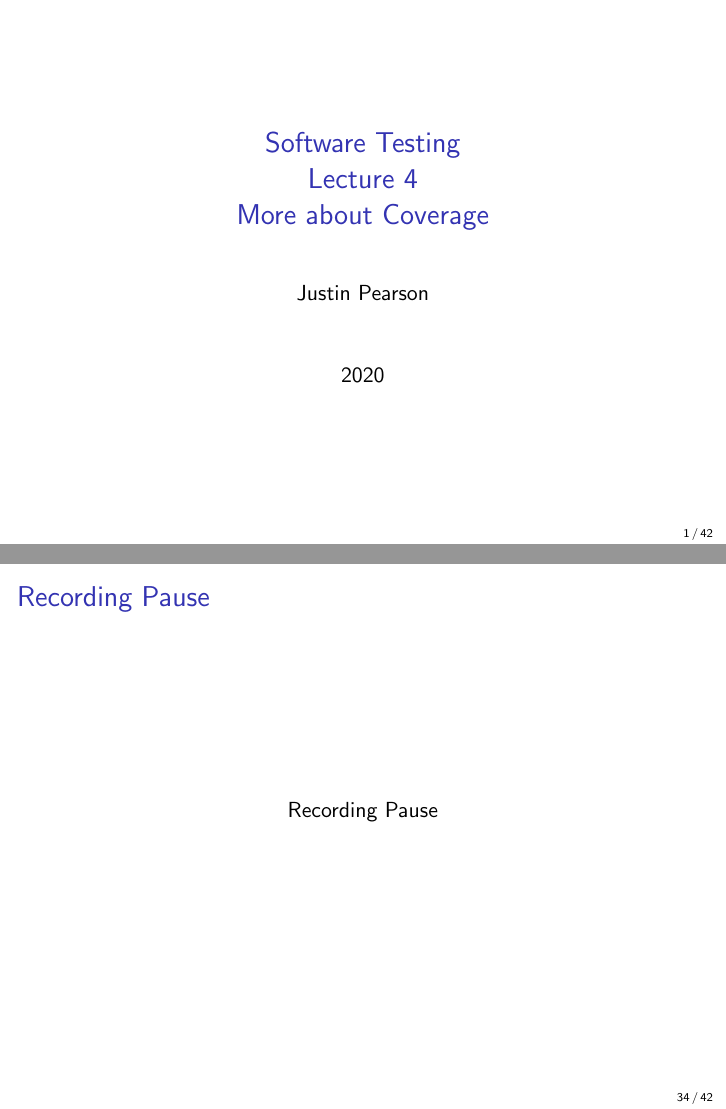
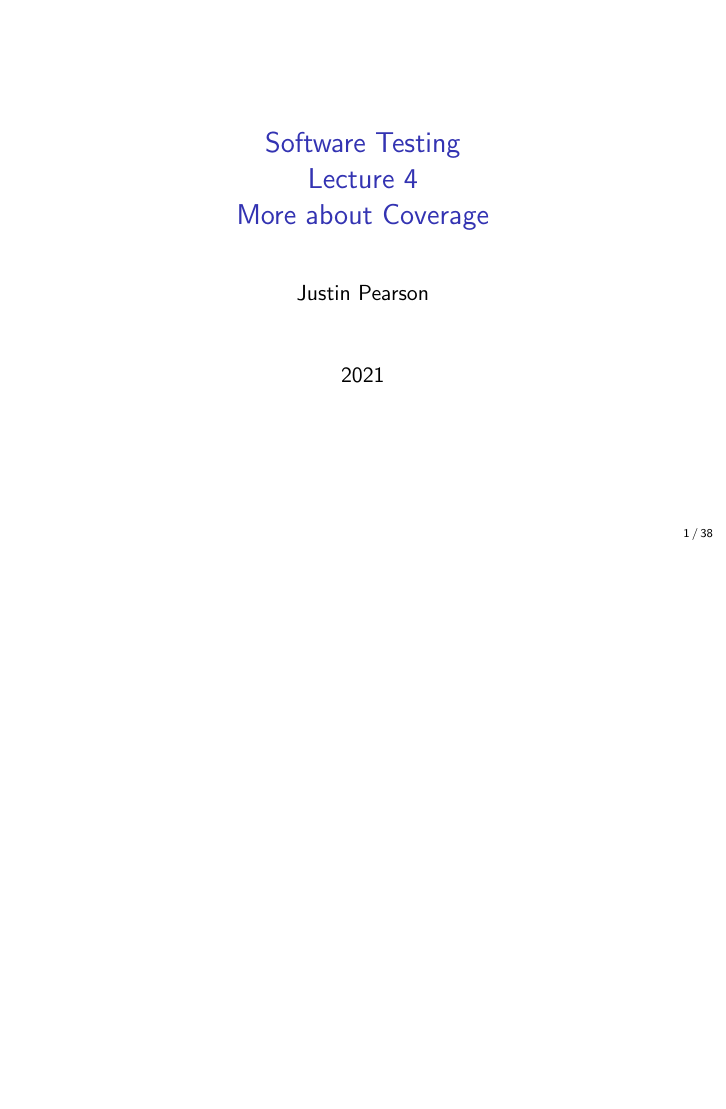
Before and after one commit to JustinKennethPearson/testingcourse, LaTeX slides (Lectures/lecture4.tex): pages 1 and 34 of 42 before the commit and page 1 of 38 after it, the two joined at a grey line, the shorter picture padded with empty space. Compiled offline with pdfLaTeX.

Commit message:
Removed some recording pauses.

```diff
--- a/Lectures/lecture4.tex
+++ b/Lectures/lecture4.tex
@@ -26,11 +26,11 @@
   \end{center}
 \end{frame}
 }
-%\renewcommand{\recordingpause}{}
+\renewcommand{\recordingpause}{}
 
 \title{Software Testing\\ Lecture 4\\ More about Coverage}
 \author{Justin Pearson}
-\date{2020}
+\date{2021}
 %\setbeamertemplate{footline}[page number]
 %\setbeamertemplate{navigation symbols}{}
 
```
Also changed, not shown: Lectures/lecture3.tex (+1 -1 lines).
